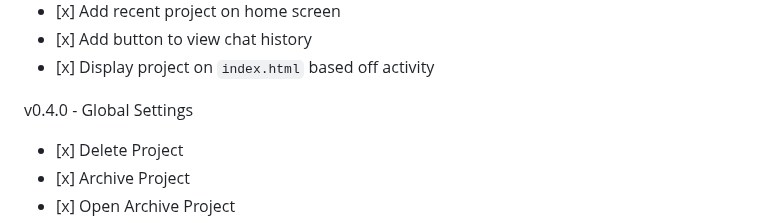
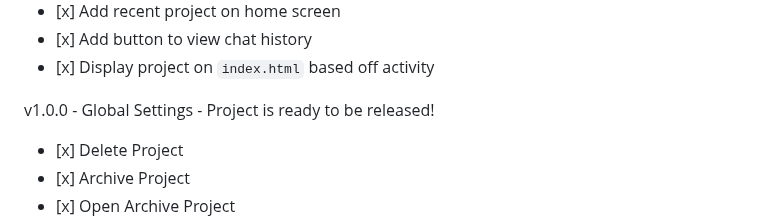
Before and after one commit to Mason-Dino/ProjectByte, a Markdown page: README.md, the part around the change. Drawn GitHub-style.

Commit message:
renamed v0.4.0 to v1.0.0

```diff
--- a/README.md
+++ b/README.md
@@ -126,7 +126,7 @@ v0.3.0 - Global Features
 *    [x] Add button to view chat history
 *    [x] Display project on `index.html` based off activity
 
-v0.4.0 - Global Settings
+v1.0.0 - Global Settings - Project is ready to be released!
 *    [x] Delete Project
 *    [x] Archive Project
 *    [x] Open Archive Project
```
